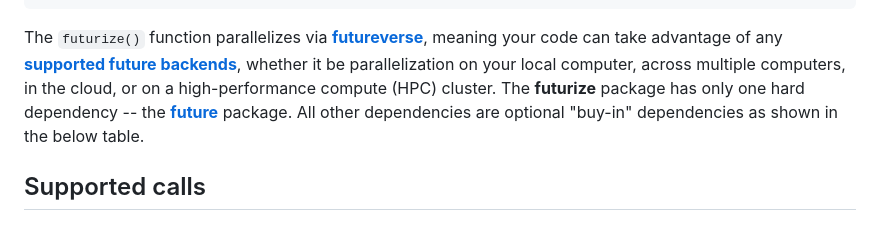
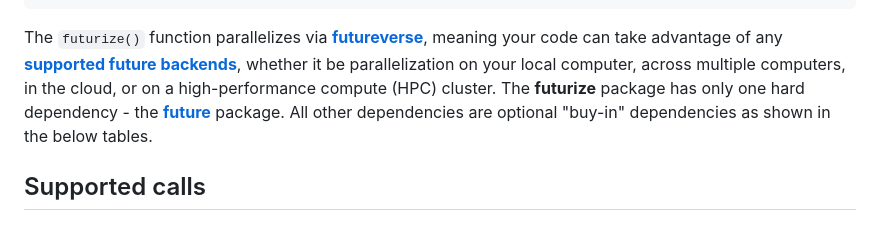
Before and after one commit to futureverse/futurize, a Markdown page: README.md, the part around the change. GitHub-like rendering.

Commit message:
README: tweaks

```diff
--- a/README.md
+++ b/README.md
@@ -17,9 +17,9 @@ The `futurize()` function parallelizes via **[futureverse]**, meaning
 your code can take advantage of any **[supported future backends]**,
 whether it be parallelization on your local computer, across multiple
 computers, in the cloud, or on a high-performance compute (HPC) cluster.
-The **futurize** package has only one hard dependency -- the
+The **futurize** package has only one hard dependency - the
 **[future]** package. All other dependencies are optional "buy-in"
-dependencies as shown in the below table.
+dependencies as shown in the below tables.
 
 
 ## Supported calls
```
